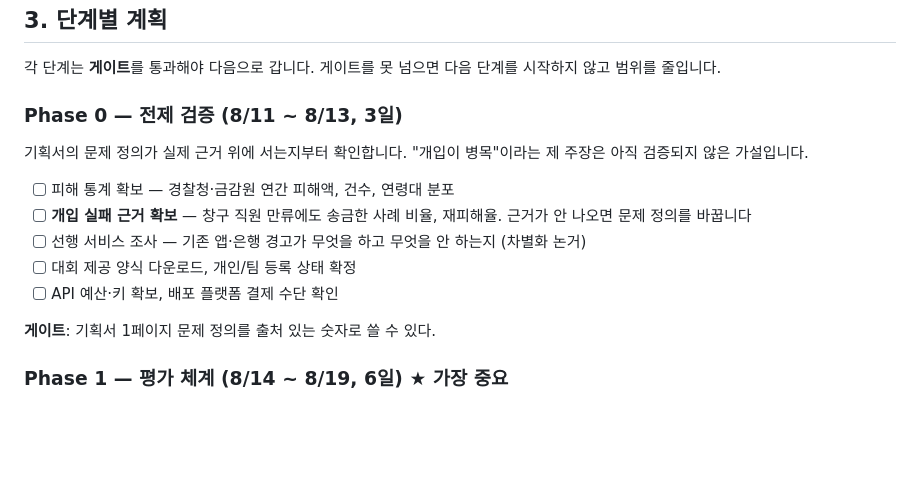
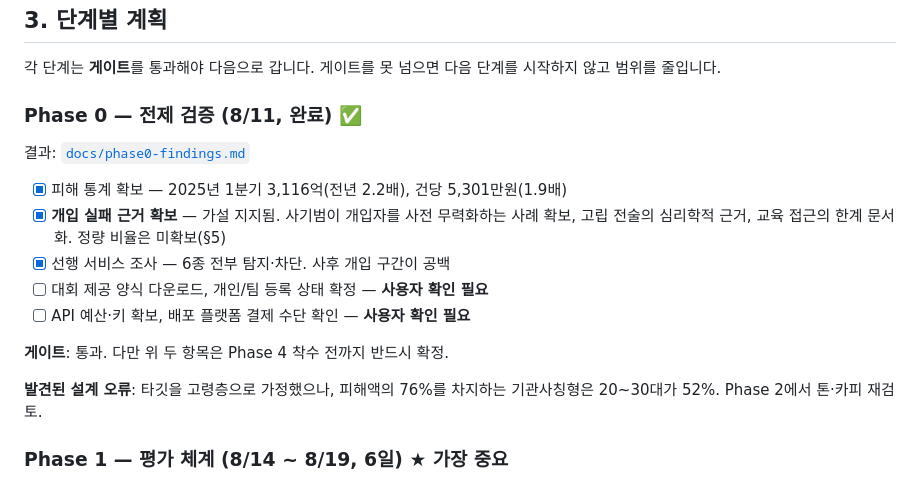
Before and after one commit to cyanbackpack/fsi-ai-challenge-2026, a Markdown page: docs/plan.md, the part around the change. GitHub-like rendering; blank space fills up the shorter version.

```diff
--- a/docs/plan.md
+++ b/docs/plan.md
@@ -36,19 +36,21 @@
 각 단계는 **게이트**를 통과해야 다음으로 갑니다. 게이트를 못 넘으면 다음 단계를 시작하지
 않고 범위를 줄입니다.
 
-### Phase 0 — 전제 검증 (8/11 ~ 8/13, 3일)
+### Phase 0 — 전제 검증 (8/11, 완료) ✅
 
-기획서의 문제 정의가 실제 근거 위에 서는지부터 확인합니다. "개입이 병목"이라는 제 주장은
-아직 검증되지 않은 가설입니다.
+결과: [`docs/phase0-findings.md`](phase0-findings.md)
 
-- [ ] 피해 통계 확보 — 경찰청·금감원 연간 피해액, 건수, 연령대 분포
-- [ ] **개입 실패 근거 확보** — 창구 직원 만류에도 송금한 사례 비율, 재피해율.
-      근거가 안 나오면 문제 정의를 바꿉니다
-- [ ] 선행 서비스 조사 — 기존 앱·은행 경고가 무엇을 하고 무엇을 안 하는지 (차별화 논거)
-- [ ] 대회 제공 양식 다운로드, 개인/팀 등록 상태 확정
-- [ ] API 예산·키 확보, 배포 플랫폼 결제 수단 확인
+- [x] 피해 통계 확보 — 2025년 1분기 3,116억(전년 2.2배), 건당 5,301만원(1.9배)
+- [x] **개입 실패 근거 확보** — 가설 지지됨. 사기범이 개입자를 사전 무력화하는 사례 확보,
+      고립 전술의 심리학적 근거, 교육 접근의 한계 문서화. 정량 비율은 미확보(§5)
+- [x] 선행 서비스 조사 — 6종 전부 탐지·차단. 사후 개입 구간이 공백
+- [ ] 대회 제공 양식 다운로드, 개인/팀 등록 상태 확정 — **사용자 확인 필요**
+- [ ] API 예산·키 확보, 배포 플랫폼 결제 수단 확인 — **사용자 확인 필요**
 
-**게이트**: 기획서 1페이지 문제 정의를 출처 있는 숫자로 쓸 수 있다.
+**게이트**: 통과. 다만 위 두 항목은 Phase 4 착수 전까지 반드시 확정.
+
+**발견된 설계 오류**: 타깃을 고령층으로 가정했으나, 피해액의 76%를 차지하는 기관사칭형은
+20~30대가 52%. Phase 2에서 톤·카피 재검토.
 
 ### Phase 1 — 평가 체계 (8/14 ~ 8/19, 6일) ★ 가장 중요
 
```
Also changed, not shown: docs/phase0-findings.md (added, +140 -0 lines).
